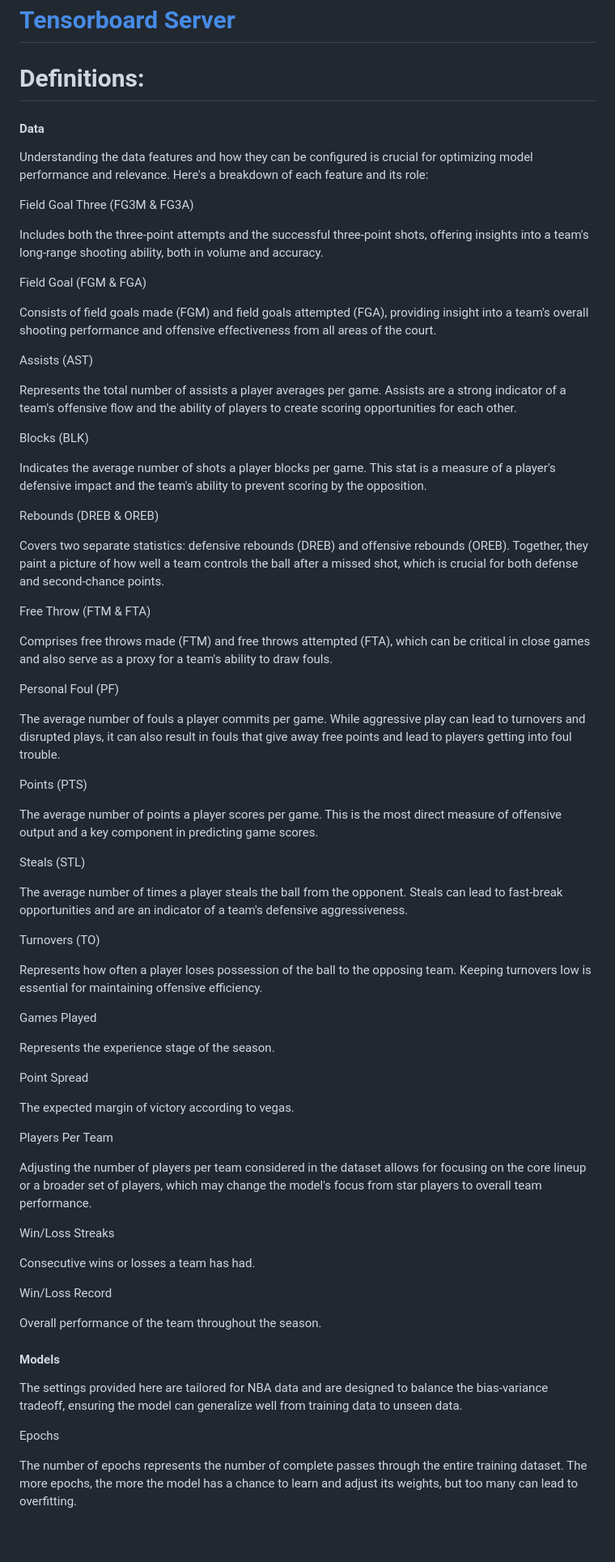
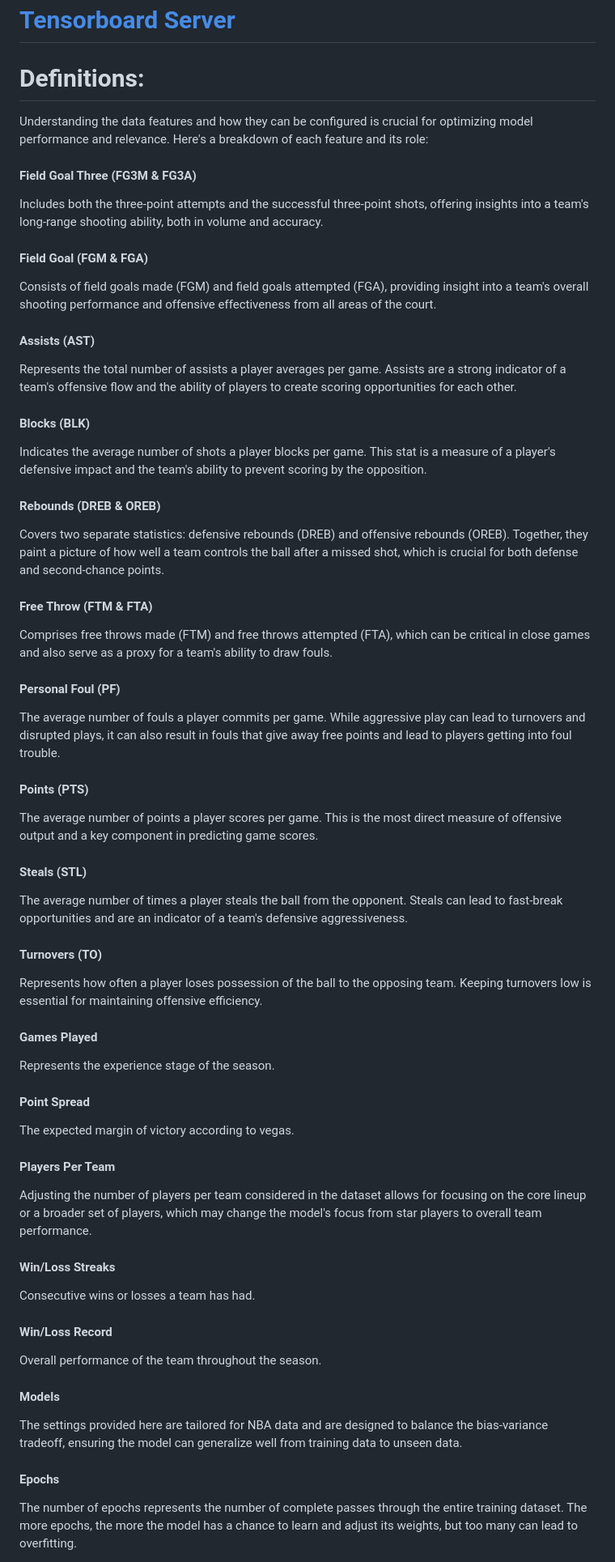
Before and after one commit to nealmick/bb, a Markdown page: README.md, the part around one of its changes. Shown at 81% size. Rendered like a GitHub page; blank space fills up the shorter version.

```diff
--- a/README.md
+++ b/README.md
@@ -183,94 +183,93 @@ Leverage Management: Deciding how much leverage to apply is a critical decision.
 # Definitions:
 
 
-#### Data
   Understanding the data features and how they can be configured is crucial for optimizing model performance and relevance. Here's a breakdown of each feature and its role:
 
- Field Goal Three (FG3M & FG3A)
+ #### Field Goal Three (FG3M & FG3A)
 
 Includes both the three-point attempts and the successful three-point shots, offering insights into a team's long-range shooting ability, both in volume and accuracy.
 
 
 
- Field Goal (FGM & FGA)
+ #### Field Goal (FGM & FGA)
 
 Consists of field goals made (FGM) and field goals attempted (FGA), providing insight into a team's overall shooting performance and offensive effectiveness from all areas of the court.
 
 
 
- Assists (AST)
+ #### Assists (AST)
 
 Represents the total number of assists a player averages per game. Assists are a strong indicator of a team's offensive flow and the ability of players to create scoring opportunities for each other.
 
 
 
- Blocks (BLK)
+ #### Blocks (BLK)
 
 Indicates the average number of shots a player blocks per game. This stat is a measure of a player's defensive impact and the team's ability to prevent scoring by the opposition.
 
 
 
- Rebounds (DREB & OREB)
+ #### Rebounds (DREB & OREB)
 
 Covers two separate statistics: defensive rebounds (DREB) and offensive rebounds (OREB). Together, they paint a picture of how well a team controls the ball after a missed shot, which is crucial for both defense and second-chance points.
 
 
 
- Free Throw (FTM & FTA)
+ #### Free Throw (FTM & FTA)
 
 Comprises free throws made (FTM) and free throws attempted (FTA), which can be critical in close games and also serve as a proxy for a team's ability to draw fouls.
 
 
 
- Personal Foul (PF)
+ #### Personal Foul (PF)
 
 The average number of fouls a player commits per game. While aggressive play can lead to turnovers and disrupted plays, it can also result in fouls that give away free points and lead to players getting into foul trouble.
 
 
 
- Points (PTS)
+####  Points (PTS)
 
 The average number of points a player scores per game. This is the most direct measure of offensive output and a key component in predicting game scores.
 
 
 
- Steals (STL)
+ #### Steals (STL)
 
 The average number of times a player steals the ball from the opponent. Steals can lead to fast-break opportunities and are an indicator of a team's defensive aggressiveness.
 
 
 
- Turnovers (TO)
+####  Turnovers (TO)
 
 Represents how often a player loses possession of the ball to the opposing team. Keeping turnovers low is essential for maintaining offensive efficiency.
 
 
 
- Games Played
+ #### Games Played
 
 Represents the experience stage of the season.
 
 
 
- Point Spread
+ #### Point Spread
 
 The expected margin of victory according to vegas.
 
 
 
-  Players Per Team
+  #### Players Per Team
 
 Adjusting the number of players per team considered in the dataset allows for focusing on the core lineup or a broader set of players, which may change the model's focus from star players to overall team performance.
 
 
 
-  Win/Loss Streaks
+  #### Win/Loss Streaks
 
 Consecutive wins or losses a team has had.
 
 
 
- Win/Loss Record
+ #### Win/Loss Record
 
 Overall performance of the team throughout the season.
 
@@ -279,7 +278,7 @@ Overall performance of the team throughout the season.
 
 The settings provided here are tailored for NBA data and are designed to balance the bias-variance tradeoff, ensuring the model can generalize well from training data to unseen data.
 
- Epochs
+ #### Epochs
 
 The number of epochs represents the number of complete passes through the entire training dataset. The more epochs, the more the model has a chance to learn and adjust its weights, but too many can lead to overfitting.
 
```
Also changed, not shown: other parts of README.md (+7 -7 lines).
